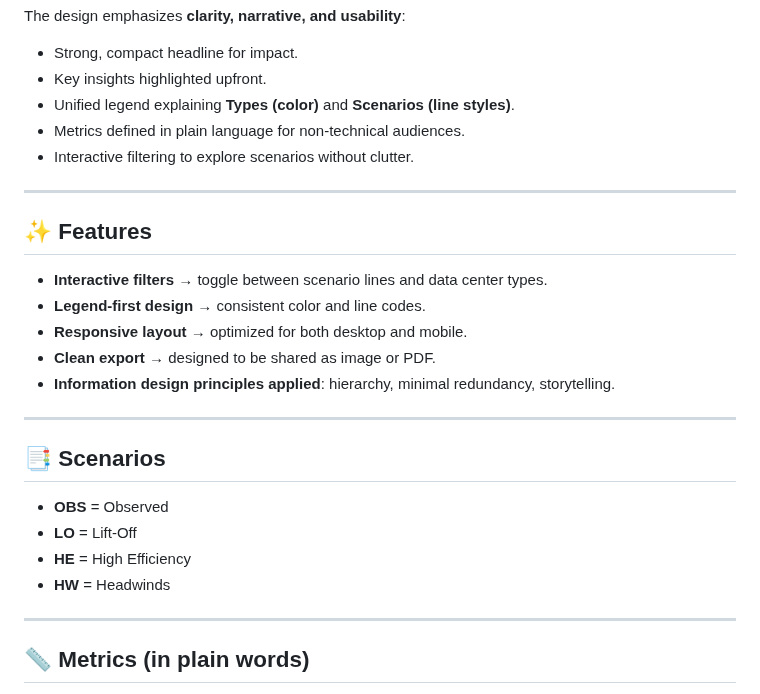
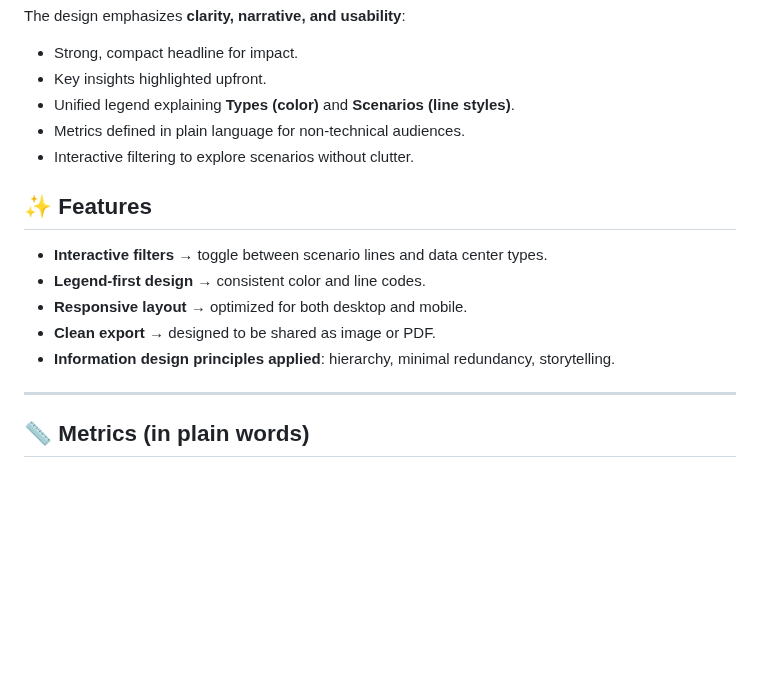
Before and after one commit to Yusnelkis/Portafolio, a Markdown page: README.md, the part around the change. Drawn GitHub-style; blank space fills up the shorter version.

Commit message:
Revise README by removing scenarios and updating metrics
Removed scenarios section and updated metrics description.

```diff
--- a/README.md
+++ b/README.md
@@ -28,7 +28,6 @@ The design emphasizes **clarity, narrative, and usability**:
 - Metrics defined in plain language for non-technical audiences.
 - Interactive filtering to explore scenarios without clutter.
 
----
 
 ## ✨ Features
 - **Interactive filters** → toggle between scenario lines and data center types.
@@ -36,14 +35,6 @@ The design emphasizes **clarity, narrative, and usability**:
 - **Responsive layout** → optimized for both desktop and mobile.
 - **Clean export** → designed to be shared as image or PDF.
 - **Information design principles applied**: hierarchy, minimal redundancy, storytelling.
-
----
-
-## 📑 Scenarios
-- **OBS** = Observed
-- **LO** = Lift-Off
-- **HE** = High Efficiency
-- **HW** = Headwinds
 
 ---
 
```
